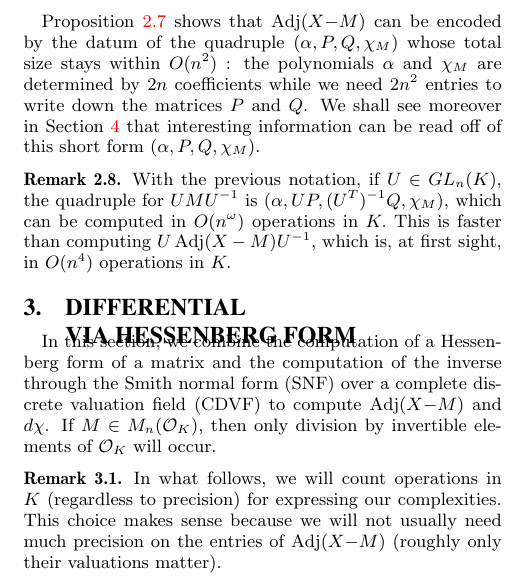
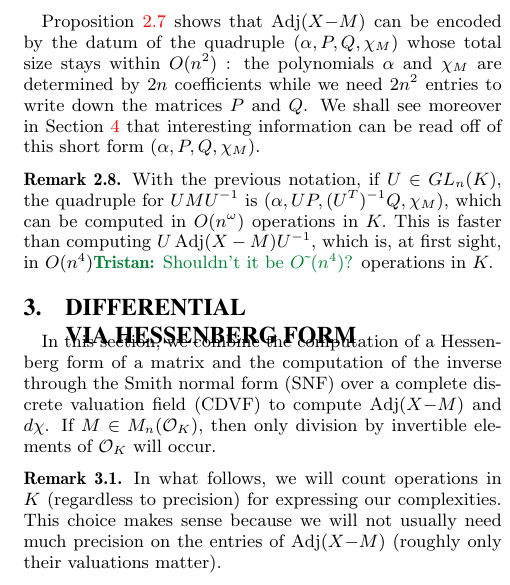
Before and after one commit to roed314/padicprec, a LaTeX paper (charpoly/charpoly.tex): part of one column of page 5 of 10, cut so that both start at the same text. Compiled offline with pdfLaTeX.

Commit message:
Deux remarques sur O(n^4).

```diff
--- a/charpoly/charpoly.tex
+++ b/charpoly/charpoly.tex
@@ -620,7 +620,7 @@ $UMU^{-1}$ is
 $(\alpha, UP, (U^T)^{-1}Q, \chi_M),$
 which can be computed in $O(n^\omega)$ operations in $K.$
 This is faster than computing $U \adj(X-M) U^{-1},$
-which is, at first sight, in $O(n^4)$ operations in $K.$
+which is, at first sight, in $O(n^4)$\tristan{Shouldn't it be $\softO (n^4)$?} operations in $K.$
 \end{rem}
 
 \section{Differential\\via Hessenberg form}
```
Also changed, not shown: charpoly/charpoly.tex (2 more changed lines).
